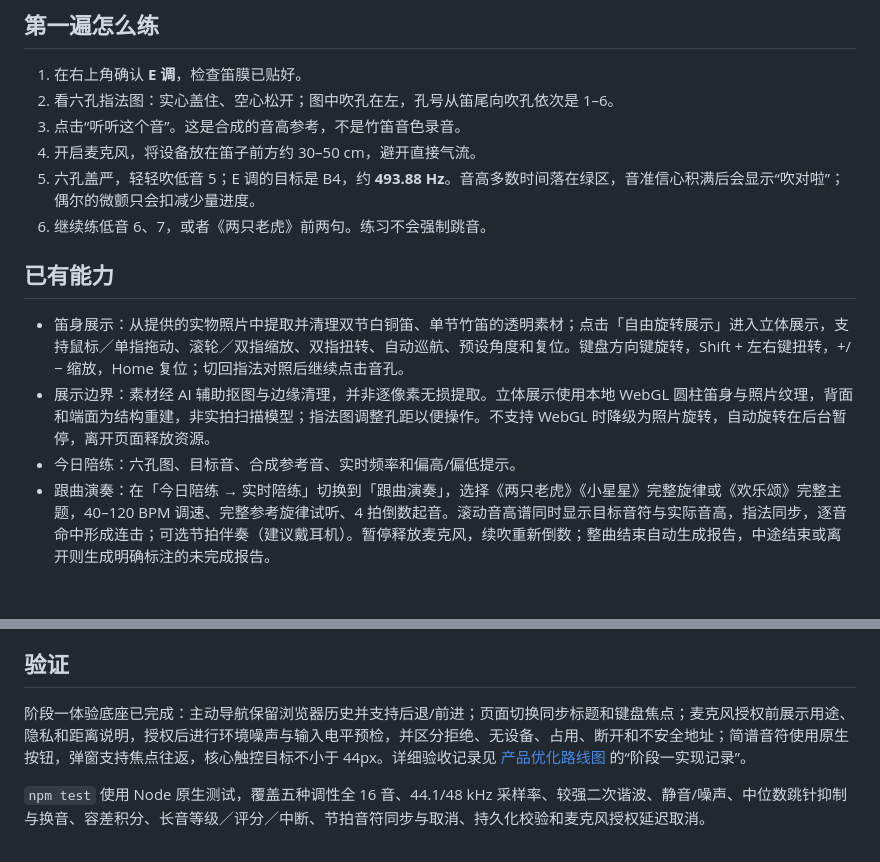
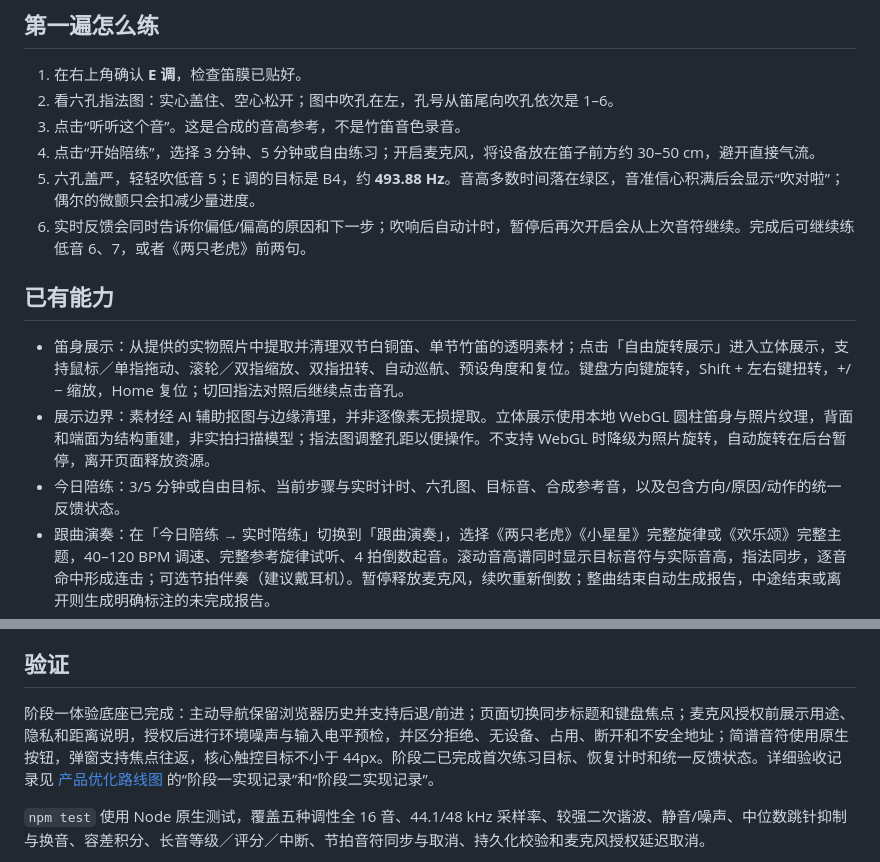
Before and after one commit to Luyuan3014/dizi_mate, a Markdown page: README.md, 2 parts joined by grey strips. Rendered like a GitHub page; blank space fills up the shorter version.

```diff
--- a/README.md
+++ b/README.md
@@ -54,15 +54,15 @@ npm run preview
 1. 在右上角确认 **E 调**，检查笛膜已贴好。
 2. 看六孔指法图：实心盖住、空心松开；图中吹孔在左，孔号从笛尾向吹孔依次是 1–6。
 3. 点击“听听这个音”。这是合成的音高参考，不是竹笛音色录音。
-4. 开启麦克风，将设备放在笛子前方约 30–50 cm，避开直接气流。
+4. 点击“开始陪练”，选择 3 分钟、5 分钟或自由练习；开启麦克风，将设备放在笛子前方约 30–50 cm，避开直接气流。
 5. 六孔盖严，轻轻吹低音 5；E 调的目标是 B4，约 **493.88 Hz**。音高多数时间落在绿区，音准信心积满后会显示“吹对啦”；偶尔的微颤只会扣减少量进度。
-6. 继续练低音 6、7，或者《两只老虎》前两句。练习不会强制跳音。
+6. 实时反馈会同时告诉你偏低/偏高的原因和下一步；吹响后自动计时，暂停后再次开启会从上次音符继续。完成后可继续练低音 6、7，或者《两只老虎》前两句。
 
 ## 已有能力
 
 - 笛身展示：从提供的实物照片中提取并清理双节白铜笛、单节竹笛的透明素材；点击「自由旋转展示」进入立体展示，支持鼠标／单指拖动、滚轮／双指缩放、双指扭转、自动巡航、预设角度和复位。键盘方向键旋转，Shift + 左右键扭转，+/− 缩放，Home 复位；切回指法对照后继续点击音孔。
 - 展示边界：素材经 AI 辅助抠图与边缘清理，并非逐像素无损提取。立体展示使用本地 WebGL 圆柱笛身与照片纹理，背面和端面为结构重建，非实拍扫描模型；指法图调整孔距以便操作。不支持 WebGL 时降级为照片旋转，自动旋转在后台暂停，离开页面释放资源。
-- 今日陪练：六孔图、目标音、合成参考音、实时频率和偏高/偏低提示。
+- 今日陪练：3/5 分钟或自由目标、当前步骤与实时计时、六孔图、目标音、合成参考音，以及包含方向/原因/动作的统一反馈状态。
 - 跟曲演奏：在「今日陪练 → 实时陪练」切换到「跟曲演奏」，选择《两只老虎》《小星星》完整旋律或《欢乐颂》完整主题，40–120 BPM 调速、完整参考旋律试听、4 拍倒数起音。滚动音高谱同时显示目标音符与实际音高，指法同步，逐音命中形成连击；可选节拍伴奏（建议戴耳机）。暂停释放麦克风，续吹重新倒数；整曲结束自动生成报告，中途结束或离开则生成明确标注的未完成报告。
 - 演奏报告：根据实际采样计算音准、起音节奏、持续段音高稳定度、有效吹奏覆盖、平均音分偏差，以及逐句／逐音分析和针对性建议。保留本机最近 20 份，在「练习记录」回看；可导出独立 HTML 报告，在浏览器中打印保存为 PDF。存储失败时可继续查看和导出，不上传声音。
 - 指法小抄：低音 5–7、中音 1–7、高音 1–6，共 16 个音；上／下八度点、半孔、急吹与高音叉口／泄孔要领。孔位顺序统一为靠吹孔的 6 到笛尾的 1。高音区采用常用指法，不同竹笛可能需要微调。
@@ -88,7 +88,7 @@ npm run preview
 
 ## 验证
 
-阶段一体验底座已完成：主动导航保留浏览器历史并支持后退/前进；页面切换同步标题和键盘焦点；麦克风授权前展示用途、隐私和距离说明，授权后进行环境噪声与输入电平预检，并区分拒绝、无设备、占用、断开和不安全地址；简谱音符使用原生按钮，弹窗支持焦点往返，核心触控目标不小于 44px。详细验收记录见 [产品优化路线图](docs/PRODUCT-OPTIMIZATION-ROADMAP.md) 的“阶段一实现记录”。
+阶段一体验底座已完成：主动导航保留浏览器历史并支持后退/前进；页面切换同步标题和键盘焦点；麦克风授权前展示用途、隐私和距离说明，授权后进行环境噪声与输入电平预检，并区分拒绝、无设备、占用、断开和不安全地址；简谱音符使用原生按钮，弹窗支持焦点往返，核心触控目标不小于 44px。阶段二已完成首次练习目标、恢复计时和统一反馈状态。详细验收记录见 [产品优化路线图](docs/PRODUCT-OPTIMIZATION-ROADMAP.md) 的“阶段一实现记录”和“阶段二实现记录”。
 
 `npm test` 使用 Node 原生测试，覆盖五种调性全 16 音、44.1/48 kHz 采样率、较强二次谐波、静音/噪声、中位数跳针抑制与换音、容差积分、长音等级／评分／中断、节拍音符同步与取消、持久化校验和麦克风授权延迟取消。
 
```
Also changed, not shown: docs/ARCHITECTURE.md (+3 -1 lines), docs/PRODUCT-OPTIMIZATION-ROADMAP.md (+8 -0 lines).
